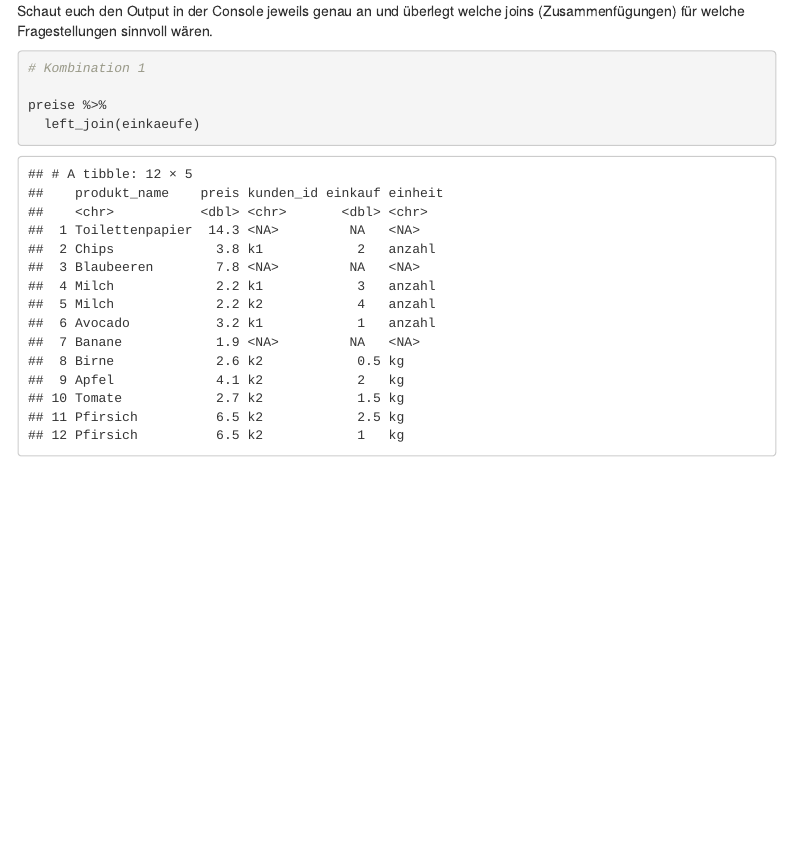
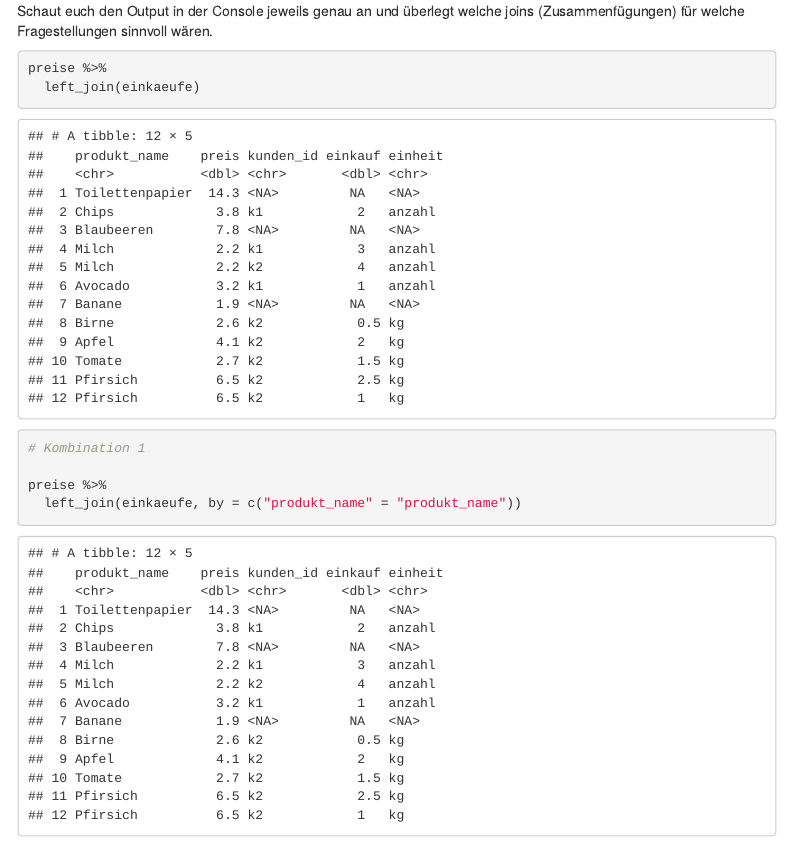
Before and after one commit to rstatszh-k003/prak10-rainbow-train, an R Markdown document (prak-10-solutions.Rmd): the page in a window 1100 px wide, from 2440 px down. Rendered offline with R 4.5, knitr and Pandoc, with nearby package versions; some code elsewhere in the file could not run offline; menus at the side of the page are left out.

````diff
--- a/prak-10-solutions.Rmd
+++ b/prak-10-solutions.Rmd
@@ -88,10 +88,13 @@
 
 ```{r}
 
+preise %>%
+  left_join(einkaeufe)
+
 # Kombination 1
 
 preise %>%
-  left_join(einkaeufe)
+  left_join(einkaeufe, by = c("produkt_name" = "produkt_name"))
 
 # Kombination 2
 
````
Also changed, not shown: index.html (deleted).
